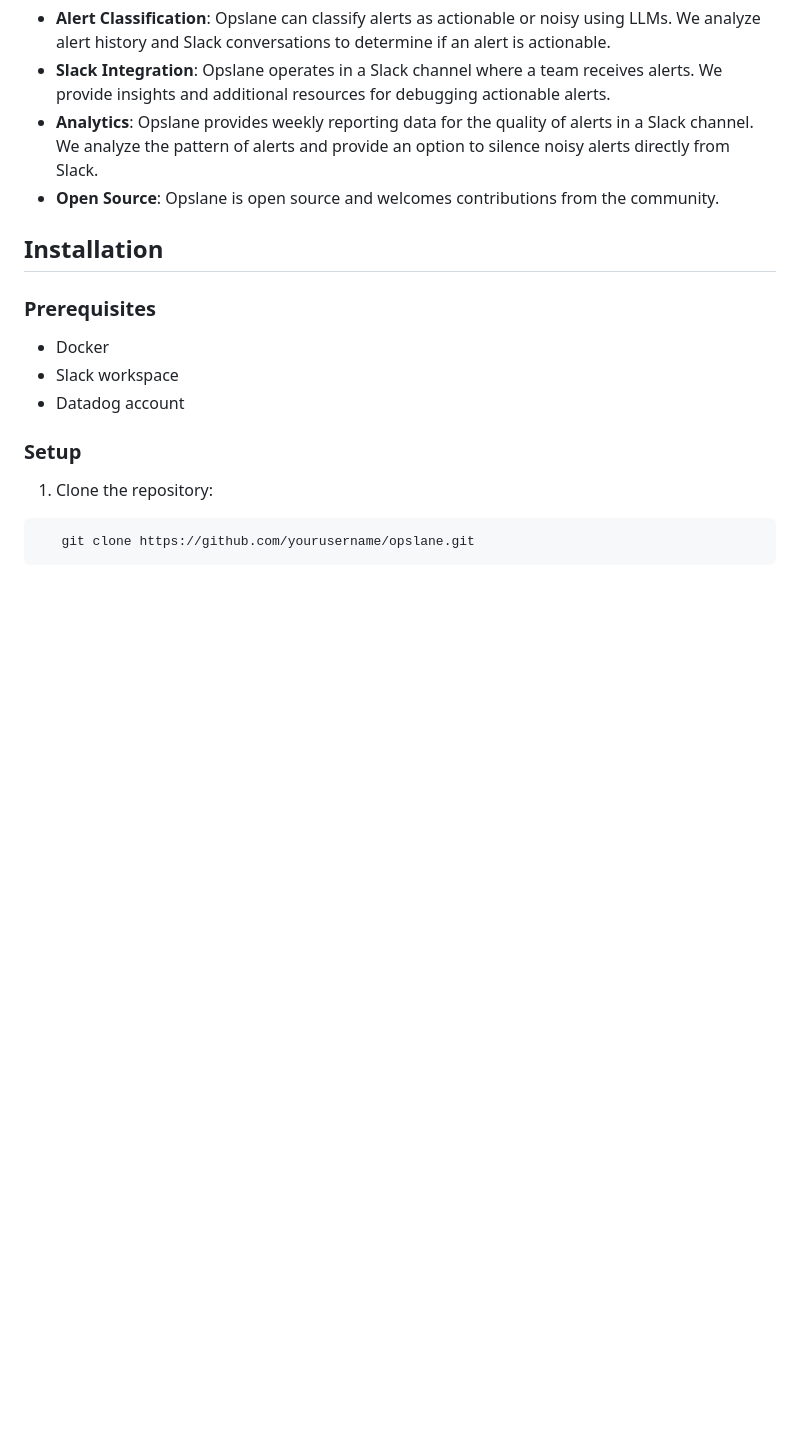
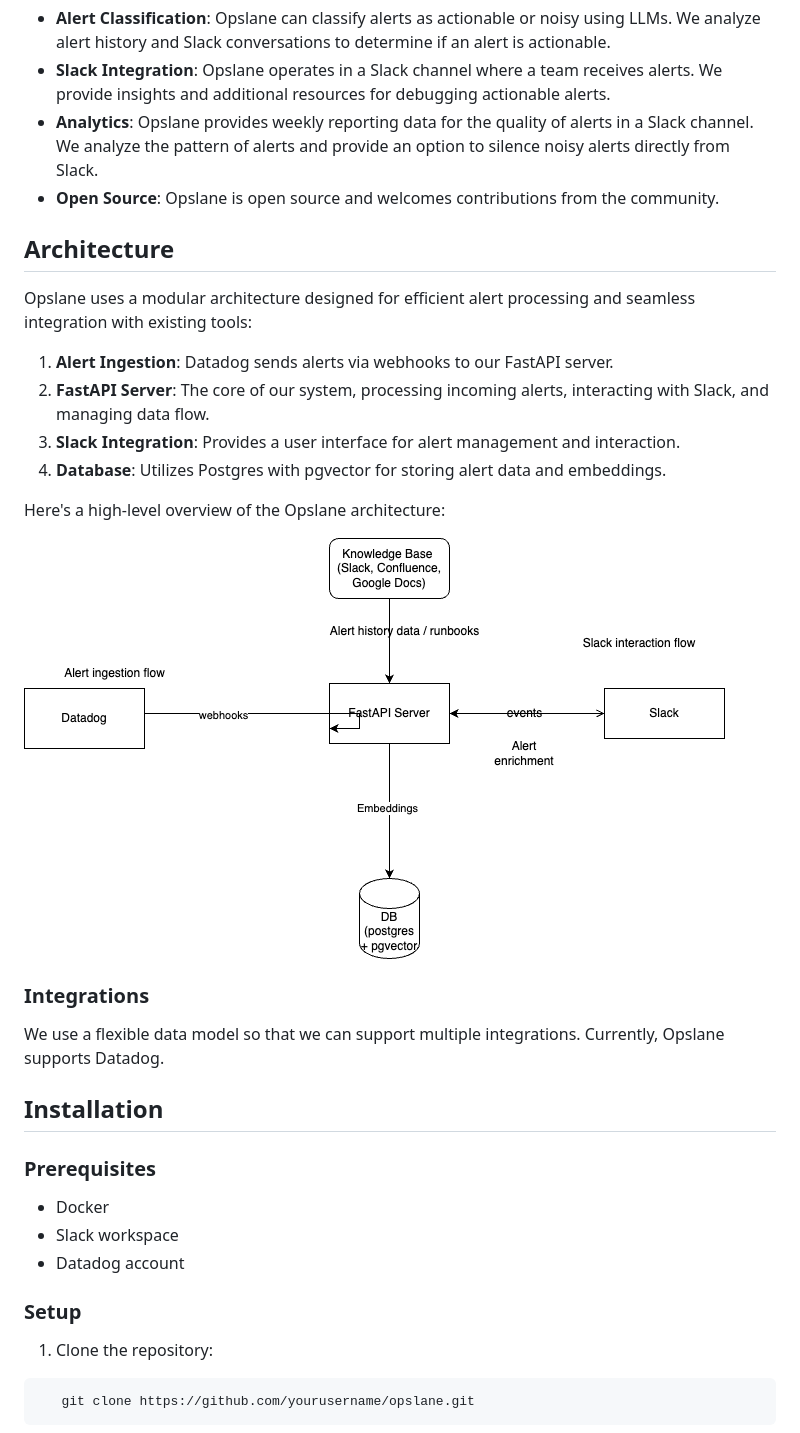
Before and after one commit to opslane/opslane, a Markdown page: README.md, the part around the change. Rendered like a GitHub page; pictures changed too: assets/opslane-arch.png (added); blank space fills up the shorter version.

Commit message:
feat: Improve README

```diff
--- a/README.md
+++ b/README.md
@@ -26,6 +26,23 @@ It reduces alert fatigue by classifying alerts as actionable or noisy and provid
 - **Analytics**: Opslane provides weekly reporting data for the quality of alerts in a Slack channel. We analyze the pattern of alerts and provide an option to silence noisy alerts directly from Slack.
 - **Open Source**: Opslane is open source and welcomes contributions from the community.
 
+
+## Architecture
+
+Opslane uses a modular architecture designed for efficient alert processing and seamless integration with existing tools:
+
+1. **Alert Ingestion**: Datadog sends alerts via webhooks to our FastAPI server.
+3. **FastAPI Server**: The core of our system, processing incoming alerts, interacting with Slack, and managing data flow.
+4. **Slack Integration**: Provides a user interface for alert management and interaction.
+5. **Database**: Utilizes Postgres with pgvector for storing alert data and embeddings.
+
+Here's a high-level overview of the Opslane architecture:
+
+![Opslane Architecture Diagram](./assets/opslane-arch.png)
+
+### Integrations
+
+We use a flexible data model so that we can support multiple integrations. Currently, Opslane supports Datadog.
 
 ## Installation
 
```
